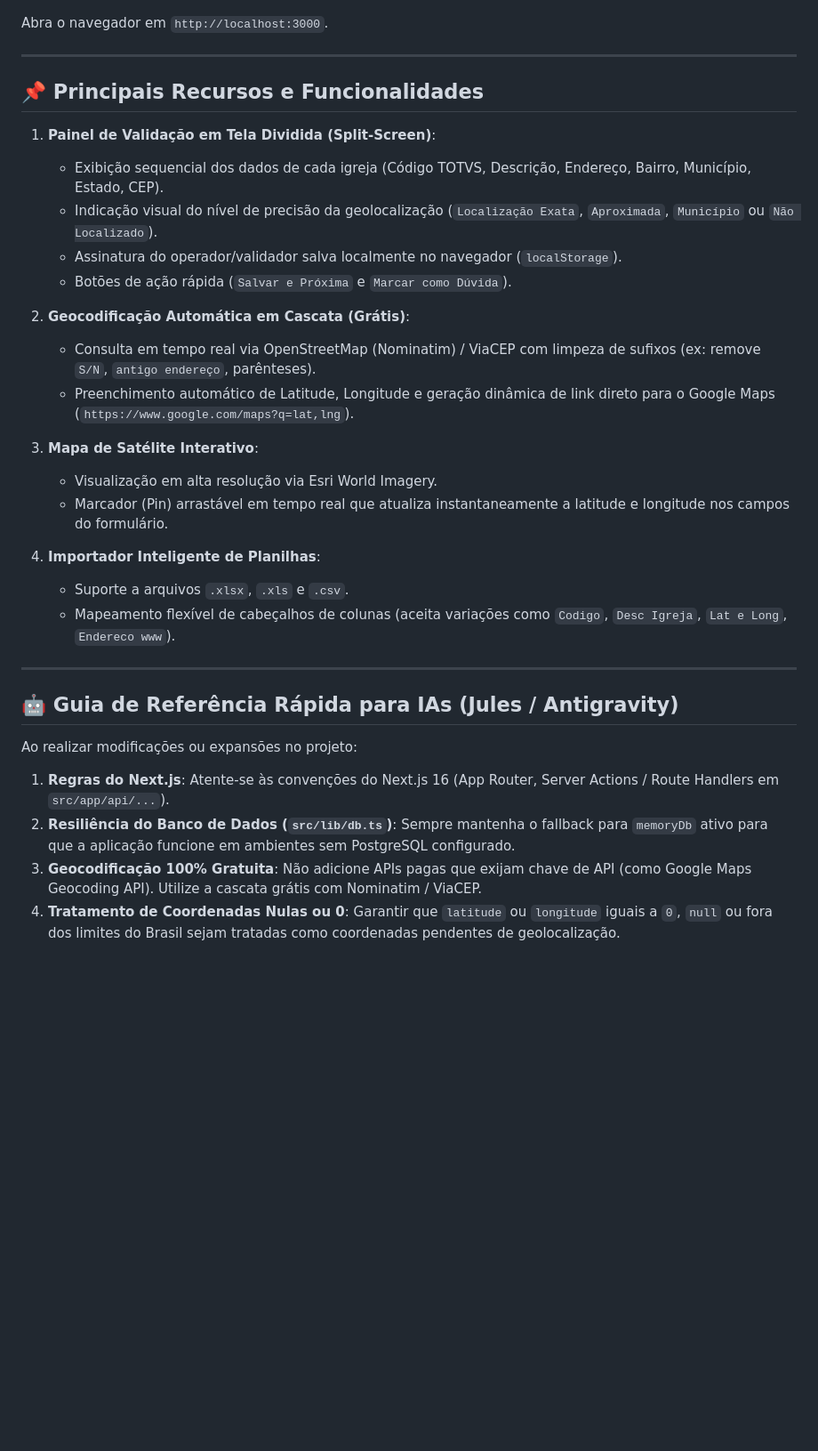
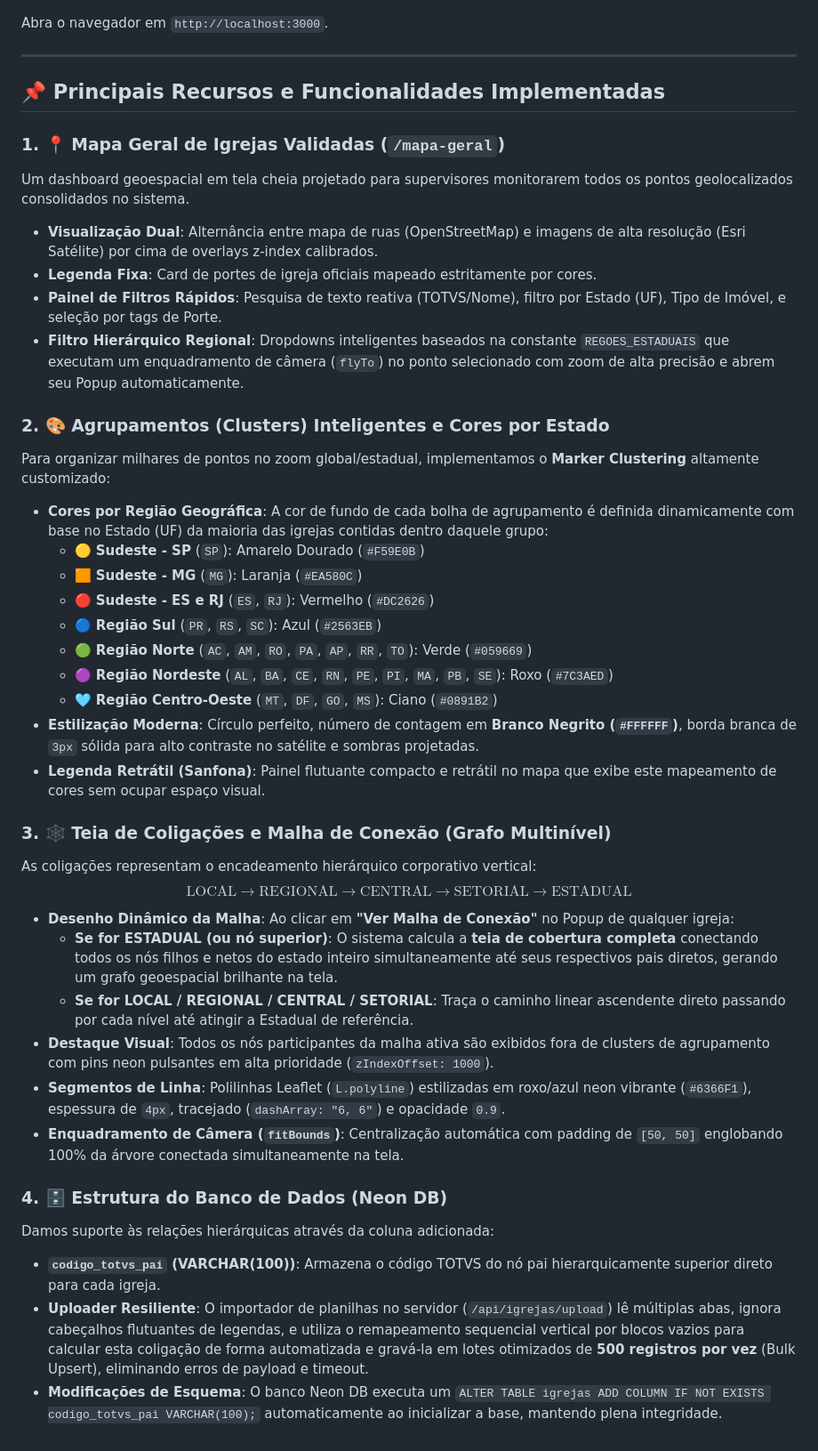
Before and after one commit to Edurd00/localizacao-ipda, a Markdown page: README.md, the part around one of its changes. Shown at 89% size. Rendered like a GitHub page; blank space fills up the shorter version.

Commit message:
att readme

```diff
--- a/README.md
+++ b/README.md
@@ -87,32 +83,41 @@ Abra o navegador em `http://localhost:3000`.
 
 ---
 
-## 📌 Principais Recursos e Funcionalidades
+## 📌 Principais Recursos e Funcionalidades Implementadas
 
-1. **Painel de Validação em Tela Dividida (Split-Screen)**:
-   - Exibição sequencial dos dados de cada igreja (Código TOTVS, Descrição, Endereço, Bairro, Município, Estado, CEP).
-   - Indicação visual do nível de precisão da geolocalização (`Localização Exata`, `Aproximada`, `Município` ou `Não Localizado`).
-   - Assinatura do operador/validador salva localmente no navegador (`localStorage`).
-   - Botões de ação rápida (`Salvar e Próxima` e `Marcar como Dúvida`).
+### 1. 📍 Mapa Geral de Igrejas Validadas (`/mapa-geral`)
+Um dashboard geoespacial em tela cheia projetado para supervisores monitorarem todos os pontos geolocalizados consolidados no sistema.
+- **Visualização Dual**: Alternância entre mapa de ruas (OpenStreetMap) e imagens de alta resolução (Esri Satélite) por cima de overlays z-index calibrados.
+- **Legenda Fixa**: Card de portes de igreja oficiais mapeado estritamente por cores.
+- **Painel de Filtros Rápidos**: Pesquisa de texto reativa (TOTVS/Nome), filtro por Estado (UF), Tipo de Imóvel, e seleção por tags de Porte.
+- **Filtro Hierárquico Regional**: Dropdowns inteligentes baseados na constante `REGOES_ESTADUAIS` que executam um enquadramento de câmera (`flyTo`) no ponto selecionado com zoom de alta precisão e abrem seu Popup automaticamente.
 
-2. **Geocodificação Automática em Cascata (Grátis)**:
-   - Consulta em tempo real via OpenStreetMap (Nominatim) / ViaCEP com limpeza de sufixos (ex: remove `S/N`, `antigo endereço`, parênteses).
-   - Preenchimento automático de Latitude, Longitude e geração dinâmica de link direto para o Google Maps (`https://www.google.com/maps?q=lat,lng`).
+### 2. 🎨 Agrupamentos (Clusters) Inteligentes e Cores por Estado
+Para organizar milhares de pontos no zoom global/estadual, implementamos o **Marker Clustering** altamente customizado:
+- **Cores por Região Geográfica**: A cor de fundo de cada bolha de agrupamento é definida dinamicamente com base no Estado (UF) da maioria das igrejas contidas dentro daquele grupo:
+  - 🟡 **Sudeste - SP** (`SP`): Amarelo Dourado (`#F59E0B`)
+  - 🟧 **Sudeste - MG** (`MG`): Laranja (`#EA580C`)
+  - 🔴 **Sudeste - ES e RJ** (`ES`, `RJ`): Vermelho (`#DC2626`)
+  - 🔵 **Região Sul** (`PR`, `RS`, `SC`): Azul (`#2563EB`)
+  - 🟢 **Região Norte** (`AC`, `AM`, `RO`, `PA`, `AP`, `RR`, `TO`): Verde (`#059669`)
+  - 🟣 **Região Nordeste** (`AL`, `BA`, `CE`, `RN`, `PE`, `PI`, `MA`, `PB`, `SE`): Roxo (`#7C3AED`)
+  - 🩵 **Região Centro-Oeste** (`MT`, `DF`, `GO`, `MS`): Ciano (`#0891B2`)
+- **Estilização Moderna**: Círculo perfeito, número de contagem em **Branco Negrito (`#FFFFFF`)**, borda branca de `3px` sólida para alto contraste no satélite e sombras projetadas.
+- **Legenda Retrátil (Sanfona)**: Painel flutuante compacto e retrátil no mapa que exibe este mapeamento de cores sem ocupar espaço visual.
 
-3. **Mapa de Satélite Interativo**:
-   - Visualização em alta resolução via Esri World Imagery.
-   - Marcador (Pin) arrastável em tempo real que atualiza instantaneamente a latitude e longitude nos campos do formulário.
+### 3. 🕸️ Teia de Coligações e Malha de Conexão (Grafo Multinível)
+As coligações representam o encadeamento hierárquico corporativo vertical:
+$$\text{LOCAL} \rightarrow \text{REGIONAL} \rightarrow \text{CENTRAL} \rightarrow \text{SETORIAL} \rightarrow \text{ESTADUAL}$$
 
-4. **Importador Inteligente de Planilhas**:
-   - Suporte a arquivos `.xlsx`, `.xls` e `.csv`.
-   - Mapeamento flexível de cabeçalhos de colunas (aceita variações como `Codigo`, `Desc Igreja`, `Lat e Long`, `Endereco www`).
+- **Desenho Dinâmico da Malha**: Ao clicar em **"Ver Malha de Conexão"** no Popup de qualquer igreja:
+  - **Se for ESTADUAL (ou nó superior)**: O sistema calcula a **teia de cobertura completa** conectando todos os nós filhos e netos do estado inteiro simultaneamente até seus respectivos pais diretos, gerando um grafo geoespacial brilhante na tela.
+  - **Se for LOCAL / REGIONAL / CENTRAL / SETORIAL**: Traça o caminho linear ascendente direto passando por cada nível até atingir a Estadual de referência.
+- **Destaque Visual**: Todos os nós participantes da malha ativa são exibidos fora de clusters de agrupamento com pins neon pulsantes em alta prioridade (`zIndexOffset: 1000`).
+- **Segmentos de Linha**: Polilinhas Leaflet (`L.polyline`) estilizadas em roxo/azul neon vibrante (`#6366F1`), espessura de `4px`, tracejado (`dashArray: "6, 6"`) e opacidade `0.9`.
+- **Enquadramento de Câmera (`fitBounds`)**: Centralização automática com padding de `[50, 50]` englobando 100% da árvore conectada simultaneamente na tela.
 
----
-
-## 🤖 Guia de Referência Rápida para IAs (Jules / Antigravity)
-
-Ao realizar modificações ou expansões no projeto:
-1. **Regras do Next.js**: Atente-se às convenções do Next.js 16 (App Router, Server Actions / Route Handlers em `src/app/api/...`).
-2. **Resiliência do Banco de Dados (`src/lib/db.ts`)**: Sempre mantenha o fallback para `memoryDb` ativo para que a aplicação funcione em ambientes sem PostgreSQL configurado.
-3. **Geocodificação 100% Gratuita**: Não adicione APIs pagas que exijam chave de API (como Google Maps Geocoding API). Utilize a cascata grátis com Nominatim / ViaCEP.
-4. **Tratamento de Coordenadas Nulas ou 0**: Garantir que `latitude` ou `longitude` iguais a `0`, `null` ou fora dos limites do Brasil sejam tratadas como coordenadas pendentes de geolocalização.
+### 4. 🗄️ Estrutura do Banco de Dados (Neon DB)
+Damos suporte às relações hierárquicas através da coluna adicionada:
+- **`codigo_totvs_pai` (VARCHAR(100))**: Armazena o código TOTVS do nó pai hierarquicamente superior direto para cada igreja.
+- **Uploader Resiliente**: O importador de planilhas no servidor (`/api/igrejas/upload`) lê múltiplas abas, ignora cabeçalhos flutuantes de legendas, e utiliza o remapeamento sequencial vertical por blocos vazios para calcular esta coligação de forma automatizada e gravá-la em lotes otimizados de **500 registros por vez** (Bulk Upsert), eliminando erros de payload e timeout.
+- **Modificações de Esquema**: O banco Neon DB executa um `ALTER TABLE igrejas ADD COLUMN IF NOT EXISTS codigo_totvs_pai VARCHAR(100);` automaticamente ao inicializar a base, mantendo plena integridade.
```
Also changed, not shown: other parts of README.md (+16 -20 lines).
